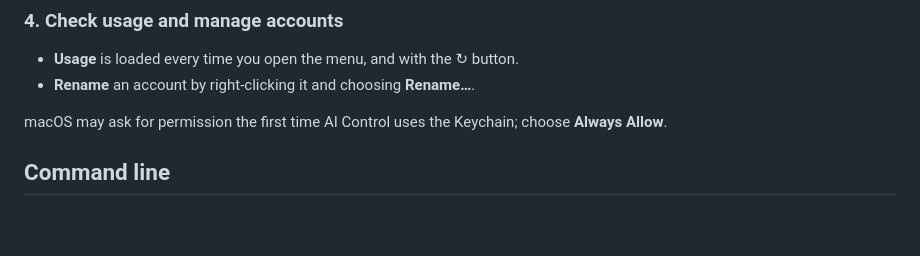
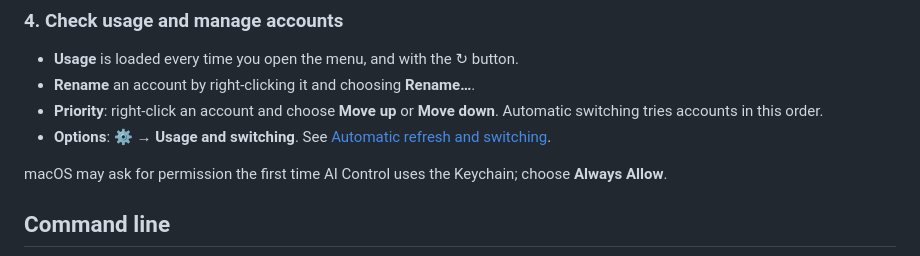
Before and after one commit to Gefermanpernia/ai-control, a Markdown page: README.md, the part around one of its changes. Drawn GitHub-style; blank space fills up the shorter version.

```diff
--- a/README.md
+++ b/README.md
@@ -215,6 +223,10 @@ the account you picked.
 
 - **Usage** is loaded every time you open the menu, and with the ↻ button.
 - **Rename** an account by right-clicking it and choosing **Rename…**.
+- **Priority**: right-click an account and choose **Move up** or **Move down**.
+  Automatic switching tries accounts in this order.
+- **Options**: ⚙ → **Usage and switching**. See
+  [Automatic refresh and switching](#automatic-refresh-and-switching).
 
 macOS may ask for permission the first time AI Control uses the Keychain; choose
 **Always Allow**.
```
Also changed, not shown: other parts of README.md (+66 -4 lines).
